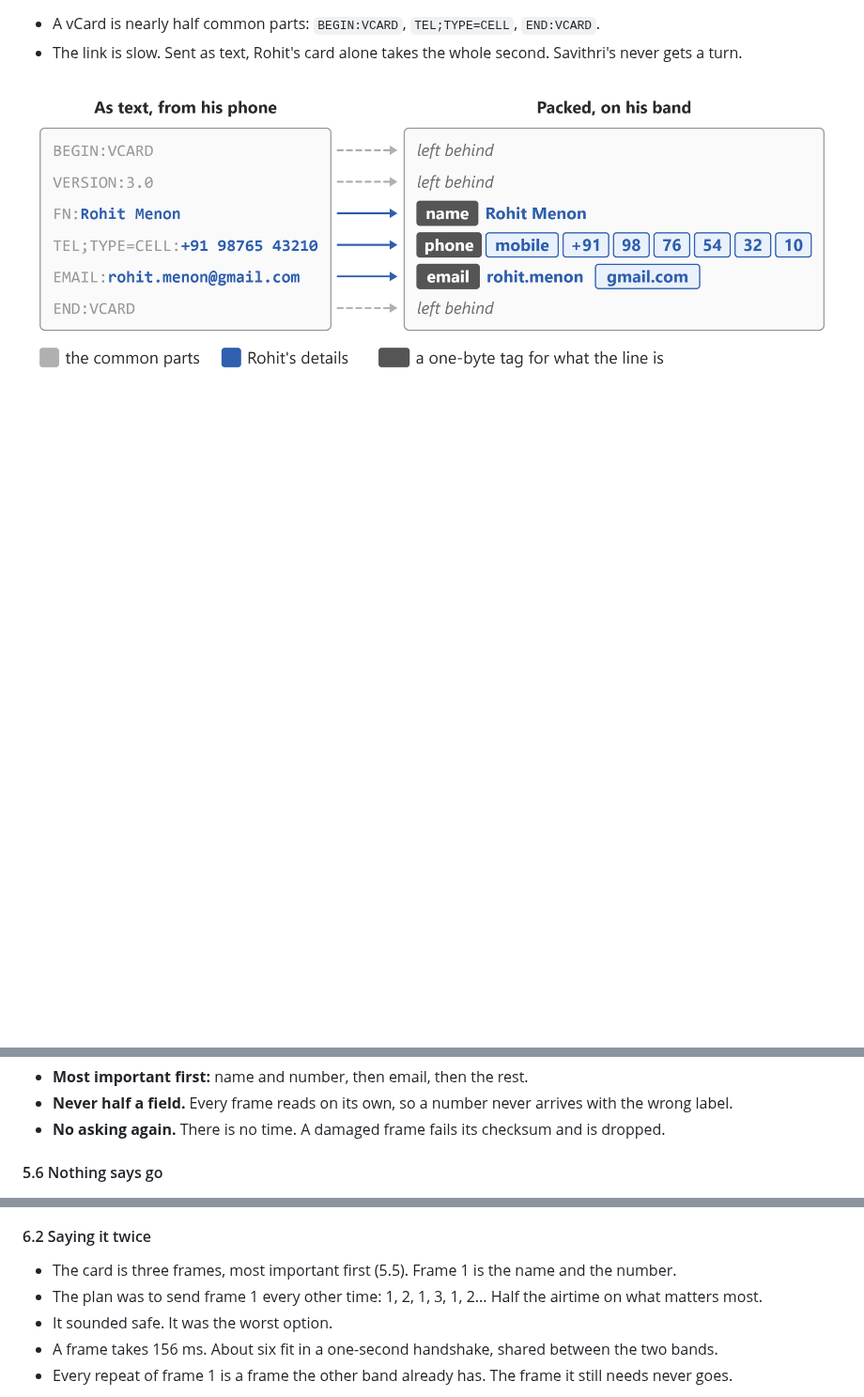
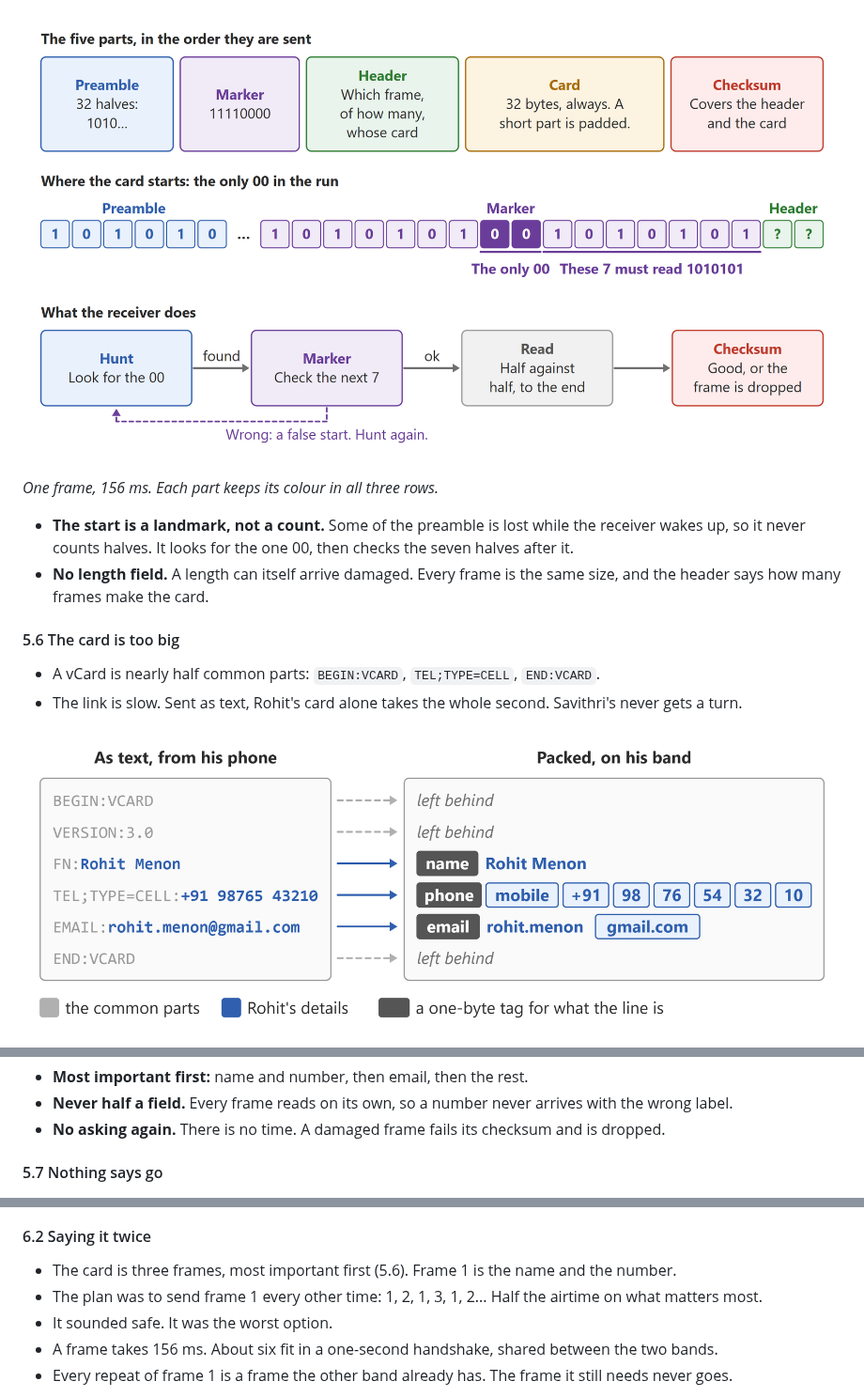
Before and after one commit to rahuljeyaraj/Handoff, a Markdown page: docs/element14-blog.md, 3 parts joined by grey strips. Shown at 94% size. Rendered like a GitHub page; pictures changed too: docs/element14-blog/12-frame.png (added); blank space fills up the shorter version.

```diff
--- a/docs/element14-blog.md
+++ b/docs/element14-blog.md
@@ -290,3 +319,11 @@ The wire is somebody, so it must be safe. And it is a terrible wire, so little g
+![One frame](element14-blog/12-frame.png)
+
+*One frame, 156 ms. Each part keeps its colour in all three rows.*
+
+* **The start is a landmark, not a count.** Some of the preamble is lost while the receiver wakes up, so it never counts halves. It looks for the one 00, then checks the seven halves after it.
+* **No length field.** A length can itself arrive damaged. Every frame is the same size, and the header says how many frames make the card.
+
+#### 5.6 The card is too big
 
 * A vCard is nearly half common parts: `BEGIN:VCARD`, `TEL;TYPE=CELL`, `END:VCARD`.
 * The link is slow. Sent as text, Rohit's card alone takes the whole second. Savithri's never gets a turn.
@@ -307,7 +344,7 @@ The wire is somebody, so it must be safe. And it is a terrible wire, so little g
 * **Never half a field.** Every frame reads on its own, so a number never arrives with the wrong label.
 * **No asking again.** There is no time. A damaged frame fails its checksum and is dropped.
 
-#### 5.6 Nothing says go
+#### 5.7 Nothing says go
 
 ![Being heard is the touch](element14-blog/05-being-heard.png)
 
@@ -359,7 +396,7 @@ Three decisions that looked right on paper and turned out wrong. Each one change
 
 #### 6.2 Saying it twice
 
-* The card is three frames, most important first (5.5). Frame 1 is the name and the number.
+* The card is three frames, most important first (5.6). Frame 1 is the name and the number.
 * The plan was to send frame 1 every other time: 1, 2, 1, 3, 1, 2... Half the airtime on what matters most.
 * It sounded safe. It was the worst option.
 * A frame takes 156 ms. About six fit in a one-second handshake, shared between the two bands.
```
Also changed, not shown: other parts of docs/element14-blog.md (+30 -1 lines), docs/element14-blog-how-brief.md (+19 -5 lines), docs/element14-blog/10-goertzel.png (added), docs/element14-blog/11-two-halves.png (added), 6 other files.
